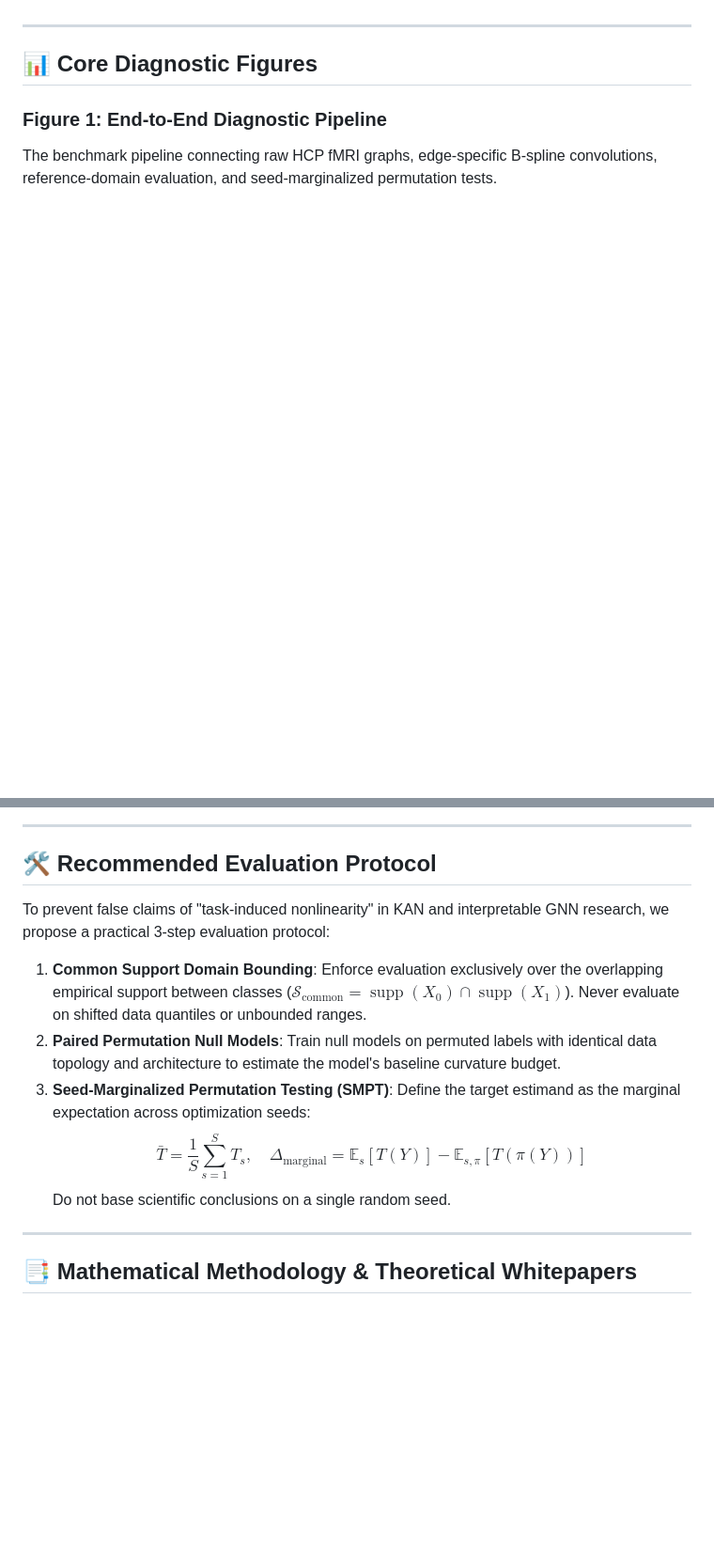
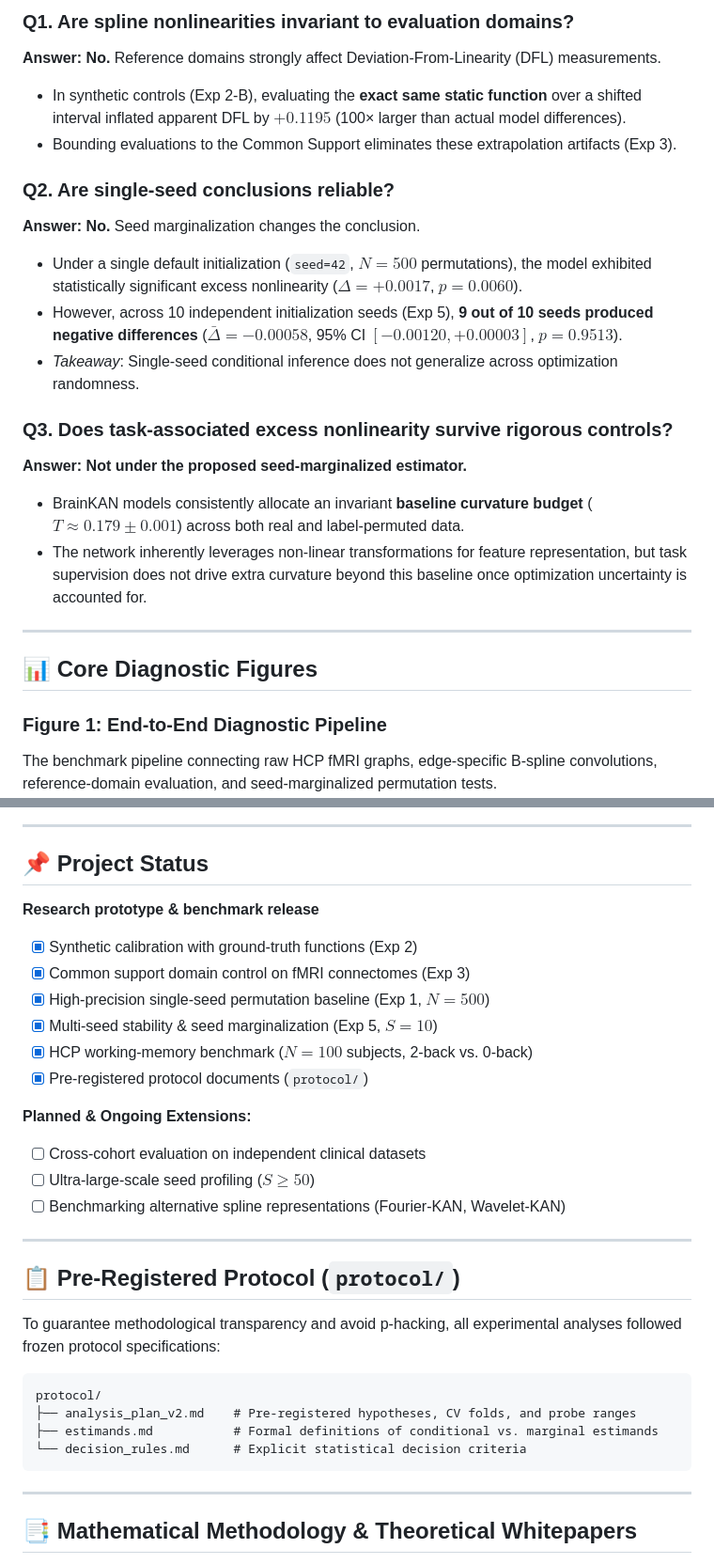
Before and after one commit to xcklvydtj2024/BrainKAN-Explainability, a Markdown page: README.md, 2 parts joined by grey strips. Shown at 94% size. GitHub-like rendering; blank space fills up the shorter version.

````diff
--- a/README.md
+++ b/README.md
@@ -34,3 +47,18 @@ This repository provides an empirical and statistical benchmark testing the reli
+### Q1. Are spline nonlinearities invariant to evaluation domains?
+**Answer: No.** Reference domains strongly affect Deviation-From-Linearity (DFL) measurements.
+* In synthetic controls (Exp 2-B), evaluating the **exact same static function** over a shifted interval inflated apparent DFL by **$+0.1195$** (100× larger than actual model differences).
+* Bounding evaluations to the Common Support eliminates these extrapolation artifacts (Exp 3).
+
+### Q2. Are single-seed conclusions reliable?
+**Answer: No.** Seed marginalization changes the conclusion.
+* Under a single default initialization (`seed=42`, $N=500$ permutations), the model exhibited statistically significant excess nonlinearity ($\Delta = +0.0017$, $p = 0.0060$).
+* However, across 10 independent initialization seeds (Exp 5), **9 out of 10 seeds produced negative differences** ($\bar{\Delta} = -0.00058$, 95% CI $[-0.00120, +0.00003]$, $p = 0.9513$).
+* *Takeaway*: Single-seed conditional inference does not generalize across optimization randomness.
+
+### Q3. Does task-associated excess nonlinearity survive rigorous controls?
+**Answer: Not under the proposed seed-marginalized estimator.**
+* BrainKAN models consistently allocate an invariant **baseline curvature budget** ($T \approx 0.179 \pm 0.001$) across both real and label-permuted data.
+* The network inherently leverages non-linear transformations for feature representation, but task supervision does not drive extra curvature beyond this baseline once optimization uncertainty is accounted for.
 
 ---
 
@@ -60,18 +88,34 @@ A side-by-side comparison illustrating how conventional practices lead to false
 
 ---
 
-## 🛠️ Recommended Evaluation Protocol
+## 📌 Project Status
 
-To prevent false claims of "task-induced nonlinearity" in KAN and interpretable GNN research, we propose a practical 3-step evaluation protocol:
+**Research prototype & benchmark release**
 
-1. **Common Support Domain Bounding**:
-   Enforce evaluation exclusively over the overlapping empirical support between classes ($\mathcal{S}_{\mathrm{common}} = \operatorname{supp}(X_0) \cap \operatorname{supp}(X_1)$). Never evaluate on shifted data quantiles or unbounded ranges.
-2. **Paired Permutation Null Models**:
-   Train null models on permuted labels with identical data topology and architecture to estimate the model's baseline curvature budget.
-3. **Seed-Marginalized Permutation Testing (SMPT)**:
-   Define the target estimand as the marginal expectation across optimization seeds:
-   $$\bar{T} = \frac{1}{S}\sum_{s=1}^S T_s, \quad \Delta_{\mathrm{marginal}} = \mathbb{E}_s[T(Y)] - \mathbb{E}_{s, \pi}[T(\pi(Y))]$$
-   Do not base scientific conclusions on a single random seed.
+- [x] Synthetic calibration with ground-truth functions (Exp 2)
+- [x] Common support domain control on fMRI connectomes (Exp 3)
+- [x] High-precision single-seed permutation baseline (Exp 1, $N=500$)
+- [x] Multi-seed stability & seed marginalization (Exp 5, $S=10$)
+- [x] HCP working-memory benchmark ($N=100$ subjects, 2-back vs. 0-back)
+- [x] Pre-registered protocol documents (`protocol/`)
+
+**Planned & Ongoing Extensions:**
+- [ ] Cross-cohort evaluation on independent clinical datasets
+- [ ] Ultra-large-scale seed profiling ($S \ge 50$)
+- [ ] Benchmarking alternative spline representations (Fourier-KAN, Wavelet-KAN)
+
+---
+
+## 📋 Pre-Registered Protocol (`protocol/`)
+
+To guarantee methodological transparency and avoid p-hacking, all experimental analyses followed frozen protocol specifications:
+
+```text
+protocol/
+├── analysis_plan_v2.md    # Pre-registered hypotheses, CV folds, and probe ranges
+├── estimands.md           # Formal definitions of conditional vs. marginal estimands
+└── decision_rules.md      # Explicit statistical decision criteria
+```
 
 ---
 
````
Also changed, not shown: other parts of README.md (+50 -41 lines).
